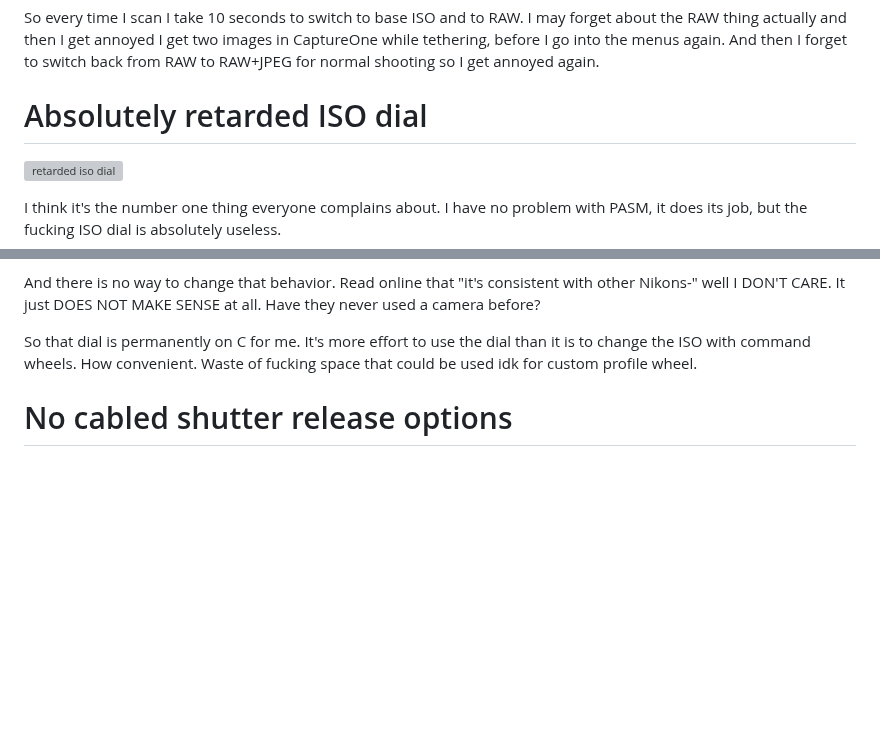
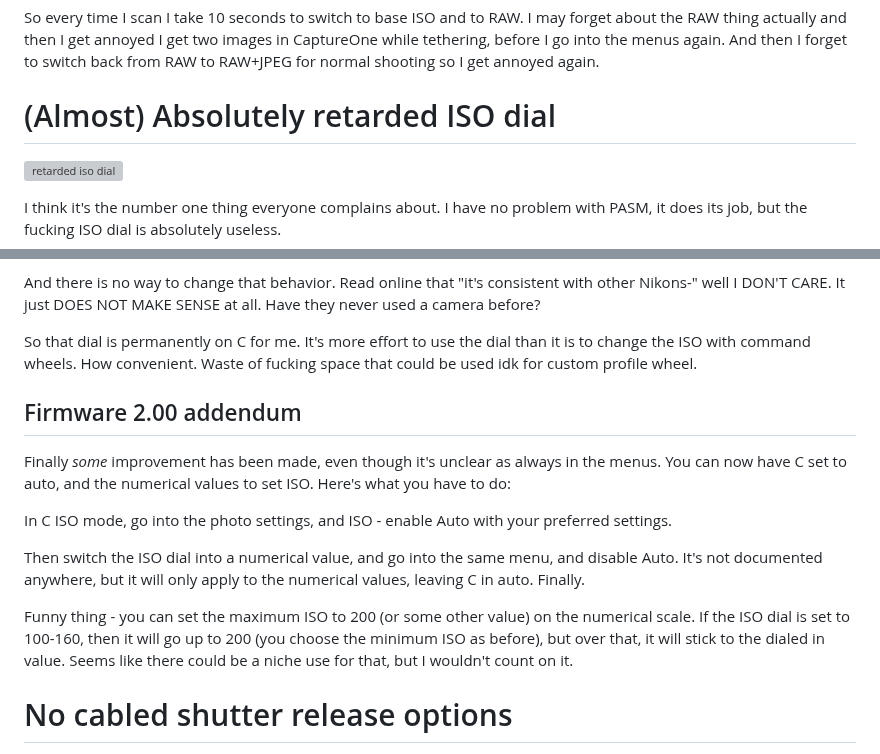
Before and after one commit to Spaqin/spaq-in, a Markdown page: src/posts/zfrustrations.md, 2 parts joined by grey strips. GitHub-like rendering; blank space fills up the shorter version; grey boxes are pictures that could not be loaded.

Commit message:
less zfrustrations
iso was kind of fixed in 2.00

```diff
--- a/src/posts/zfrustrations.md
+++ b/src/posts/zfrustrations.md
@@ -53,7 +53,7 @@ So these days I use the Zf with 105/2.8 for film scanning. And it's a simple thi
 
 So every time I scan I take 10 seconds to switch to base ISO and to RAW. I may forget about the RAW thing actually and then I get annoyed I get two images in CaptureOne while tethering, before I go into the menus again. And then I forget to switch back from RAW to RAW+JPEG for normal shooting so I get annoyed again.
 
-# Absolutely retarded ISO dial
+# (Almost) Absolutely retarded ISO dial
 
 ![retarded iso dial](../images/zfrustrations/iso.jpg)
 
@@ -72,6 +72,16 @@ Nope, Nikon knows better than you - your chosen value is the MINIMUM. You set it
 And there is no way to change that behavior. Read online that "it's consistent with other Nikons-" well I DON'T CARE. It just DOES NOT MAKE SENSE at all. Have they never used a camera before?
 
 So that dial is permanently on C for me. It's more effort to use the dial than it is to change the ISO with command wheels. How convenient. Waste of fucking space that could be used idk for custom profile wheel.
+
+## Firmware 2.00 addendum
+
+Finally _some_ improvement has been made, even though it's unclear as always in the menus. You can now have C set to auto, and the numerical values to set ISO. Here's what you have to do:
+
+In C ISO mode, go into the photo settings, and ISO - enable Auto with your preferred settings.
+
+Then switch the ISO dial into a numerical value, and go into the same menu, and disable Auto. It's not documented anywhere, but it will only apply to the numerical values, leaving C in auto. Finally.
+
+Funny thing - you can set the maximum ISO to 200 (or some other value) on the numerical scale. If the ISO dial is set to 100-160, then it will go up to 200 (you choose the minimum ISO as before), but over that, it will stick to the dialed in value. Seems like there could be a niche use for that, but I wouldn't count on it.
 
 # No cabled shutter release options
 
```
